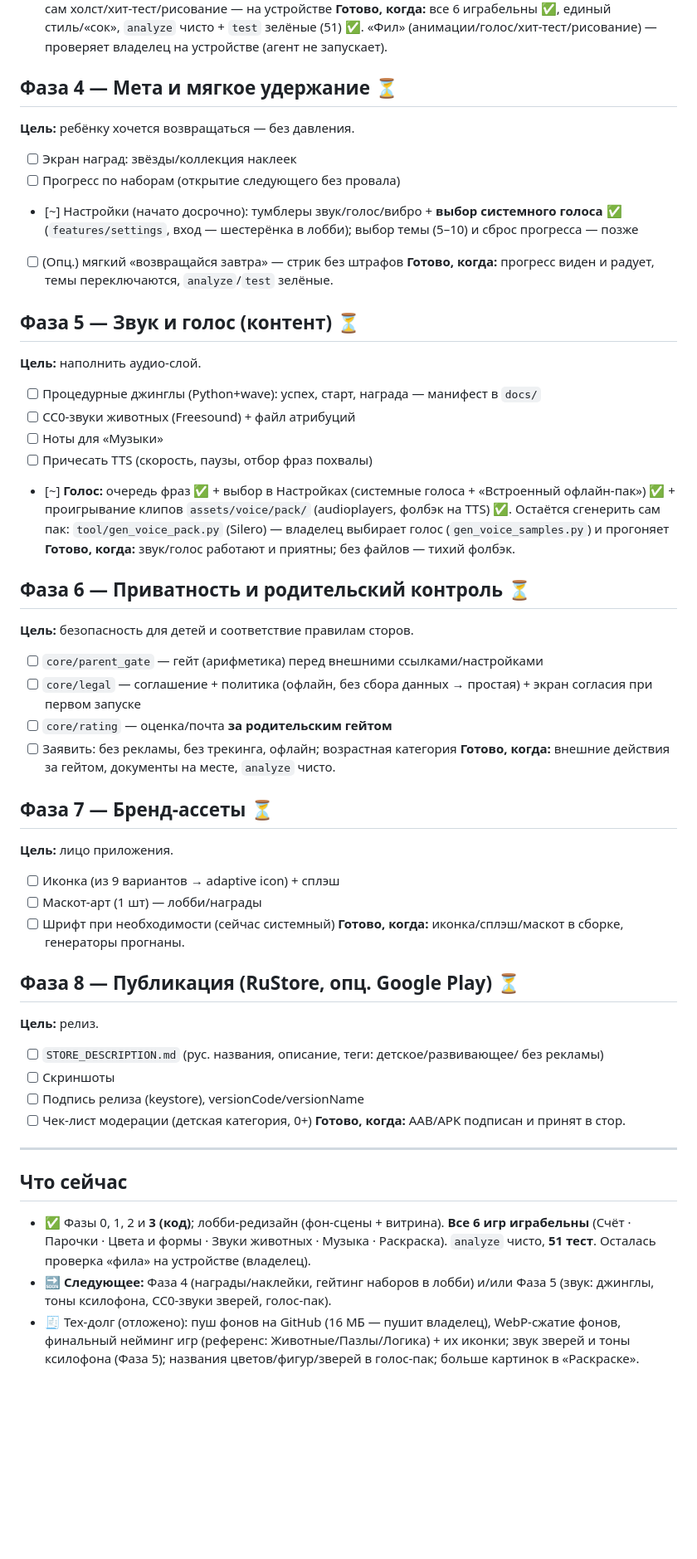
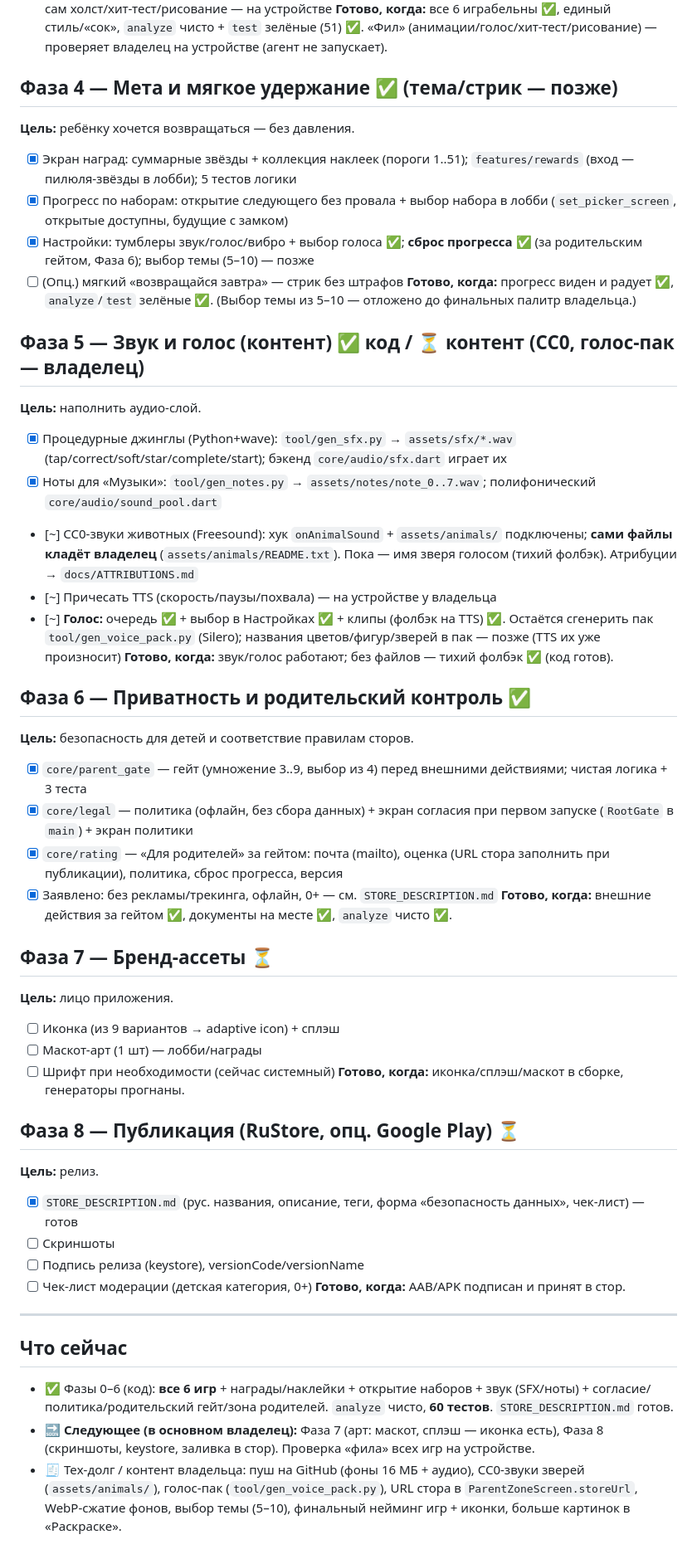
Before and after one commit to Auskraft/chisana_kodomo, a Markdown page: ROADMAP.md, the part around the change. Shown at 83% size. Rendered like a GitHub page; blank space fills up the shorter version.

```diff
--- a/ROADMAP.md
+++ b/ROADMAP.md
@@ -89,36 +89,43 @@
 `test` зелёные (51) ✅. «Фил» (анимации/голос/хит-тест/рисование) — проверяет
 владелец на устройстве (агент не запускает).
 
-## Фаза 4 — Мета и мягкое удержание ⏳
+## Фаза 4 — Мета и мягкое удержание ✅ (тема/стрик — позже)
 **Цель:** ребёнку хочется возвращаться — без давления.
-- [ ] Экран наград: звёзды/коллекция наклеек
-- [ ] Прогресс по наборам (открытие следующего без провала)
-- [~] Настройки (начато досрочно): тумблеры звук/голос/вибро + **выбор системного
-      голоса** ✅ (`features/settings`, вход — шестерёнка в лобби); выбор темы
-      (5–10) и сброс прогресса — позже
+- [x] Экран наград: суммарные звёзды + коллекция наклеек (пороги 1..51);
+      `features/rewards` (вход — пилюля-звёзды в лобби); 5 тестов логики
+- [x] Прогресс по наборам: открытие следующего без провала + выбор набора в лобби
+      (`set_picker_screen`, открытые доступны, будущие с замком)
+- [x] Настройки: тумблеры звук/голос/вибро + выбор голоса ✅; **сброс прогресса** ✅
+      (за родительским гейтом, Фаза 6); выбор темы (5–10) — позже
 - [ ] (Опц.) мягкий «возвращайся завтра» — стрик без штрафов
-**Готово, когда:** прогресс виден и радует, темы переключаются, `analyze`/`test` зелёные.
+**Готово, когда:** прогресс виден и радует ✅, `analyze`/`test` зелёные ✅.
+(Выбор темы из 5–10 — отложено до финальных палитр владельца.)
 
-## Фаза 5 — Звук и голос (контент) ⏳
+## Фаза 5 — Звук и голос (контент) ✅ код / ⏳ контент (CC0, голос-пак — владелец)
 **Цель:** наполнить аудио-слой.
-- [ ] Процедурные джинглы (Python+wave): успех, старт, награда — манифест в `docs/`
-- [ ] CC0-звуки животных (Freesound) + файл атрибуций
-- [ ] Ноты для «Музыки»
-- [ ] Причесать TTS (скорость, паузы, отбор фраз похвалы)
-- [~] **Голос:** очередь фраз ✅ + выбор в Настройках (системные голоса + «Встроенный
-      офлайн-пак») ✅ + проигрывание клипов `assets/voice/pack/` (audioplayers, фолбэк
-      на TTS) ✅. Остаётся сгенерить сам пак: `tool/gen_voice_pack.py` (Silero) —
-      владелец выбирает голос (`gen_voice_samples.py`) и прогоняет
-**Готово, когда:** звук/голос работают и приятны; без файлов — тихий фолбэк.
+- [x] Процедурные джинглы (Python+wave): `tool/gen_sfx.py` → `assets/sfx/*.wav`
+      (tap/correct/soft/star/complete/start); бэкенд `core/audio/sfx.dart` играет их
+- [x] Ноты для «Музыки»: `tool/gen_notes.py` → `assets/notes/note_0..7.wav`;
+      полифонический `core/audio/sound_pool.dart`
+- [~] CC0-звуки животных (Freesound): хук `onAnimalSound` + `assets/animals/`
+      подключены; **сами файлы кладёт владелец** (`assets/animals/README.txt`).
+      Пока — имя зверя голосом (тихий фолбэк). Атрибуции → `docs/ATTRIBUTIONS.md`
+- [~] Причесать TTS (скорость/паузы/похвала) — на устройстве у владельца
+- [~] **Голос:** очередь ✅ + выбор в Настройках ✅ + клипы (фолбэк на TTS) ✅.
+      Остаётся сгенерить пак `tool/gen_voice_pack.py` (Silero); названия
+      цветов/фигур/зверей в пак — позже (TTS их уже произносит)
+**Готово, когда:** звук/голос работают; без файлов — тихий фолбэк ✅ (код готов).
 
-## Фаза 6 — Приватность и родительский контроль ⏳
+## Фаза 6 — Приватность и родительский контроль ✅
 **Цель:** безопасность для детей и соответствие правилам сторов.
-- [ ] `core/parent_gate` — гейт (арифметика) перед внешними ссылками/настройками
-- [ ] `core/legal` — соглашение + политика (офлайн, без сбора данных → простая) +
-      экран согласия при первом запуске
-- [ ] `core/rating` — оценка/почта **за родительским гейтом**
-- [ ] Заявить: без рекламы, без трекинга, офлайн; возрастная категория
-**Готово, когда:** внешние действия за гейтом, документы на месте, `analyze` чисто.
+- [x] `core/parent_gate` — гейт (умножение 3..9, выбор из 4) перед внешними
+      действиями; чистая логика + 3 теста
+- [x] `core/legal` — политика (офлайн, без сбора данных) + экран согласия при
+      первом запуске (`RootGate` в `main`) + экран политики
+- [x] `core/rating` — «Для родителей» за гейтом: почта (mailto), оценка (URL
+      стора заполнить при публикации), политика, сброс прогресса, версия
+- [x] Заявлено: без рекламы/трекинга, офлайн, 0+ — см. `STORE_DESCRIPTION.md`
+**Готово, когда:** внешние действия за гейтом ✅, документы на месте ✅, `analyze` чисто ✅.
 
 ## Фаза 7 — Бренд-ассеты ⏳
 **Цель:** лицо приложения.
@@ -129,8 +136,8 @@
 
 ## Фаза 8 — Публикация (RuStore, опц. Google Play) ⏳
 **Цель:** релиз.
-- [ ] `STORE_DESCRIPTION.md` (рус. названия, описание, теги: детское/развивающее/
-      без рекламы)
+- [x] `STORE_DESCRIPTION.md` (рус. названия, описание, теги, форма «безопасность
+      данных», чек-лист) — готов
 - [ ] Скриншоты
 - [ ] Подпись релиза (keystore), versionCode/versionName
 - [ ] Чек-лист модерации (детская категория, 0+)
@@ -139,12 +146,12 @@
 ---
 
 ## Что сейчас
-- ✅ Фазы 0, 1, 2 и **3 (код)**; лобби-редизайн (фон-сцены + витрина). **Все 6 игр
-  играбельны** (Счёт · Парочки · Цвета и формы · Звуки животных · Музыка · Раскраска).
-  `analyze` чисто, **51 тест**. Осталась проверка «фила» на устройстве (владелец).
-- 🔜 **Следующее:** Фаза 4 (награды/наклейки, гейтинг наборов в лобби) и/или
-  Фаза 5 (звук: джинглы, тоны ксилофона, CC0-звуки зверей, голос-пак).
-- 🧾 Тех-долг (отложено): пуш фонов на GitHub (16 МБ — пушит владелец), WebP-сжатие
-  фонов, финальный нейминг игр (референс: Животные/Пазлы/Логика) + их иконки;
-  звук зверей и тоны ксилофона (Фаза 5); названия цветов/фигур/зверей в голос-пак;
-  больше картинок в «Раскраске».
+- ✅ Фазы 0–6 (код): **все 6 игр** + награды/наклейки + открытие наборов + звук
+  (SFX/ноты) + согласие/политика/родительский гейт/зона родителей. `analyze` чисто,
+  **60 тестов**. `STORE_DESCRIPTION.md` готов.
+- 🔜 **Следующее (в основном владелец):** Фаза 7 (арт: маскот, сплэш — иконка есть),
+  Фаза 8 (скриншоты, keystore, заливка в стор). Проверка «фила» всех игр на устройстве.
+- 🧾 Тех-долг / контент владельца: пуш на GitHub (фоны 16 МБ + аудио), CC0-звуки
+  зверей (`assets/animals/`), голос-пак (`tool/gen_voice_pack.py`), URL стора в
+  `ParentZoneScreen.storeUrl`, WebP-сжатие фонов, выбор темы (5–10), финальный
+  нейминг игр + иконки, больше картинок в «Раскраске».
```
Also changed, not shown: CLAUDE.md (+21 -13 lines), STORE_DESCRIPTION.md (added, +63 -0 lines).
